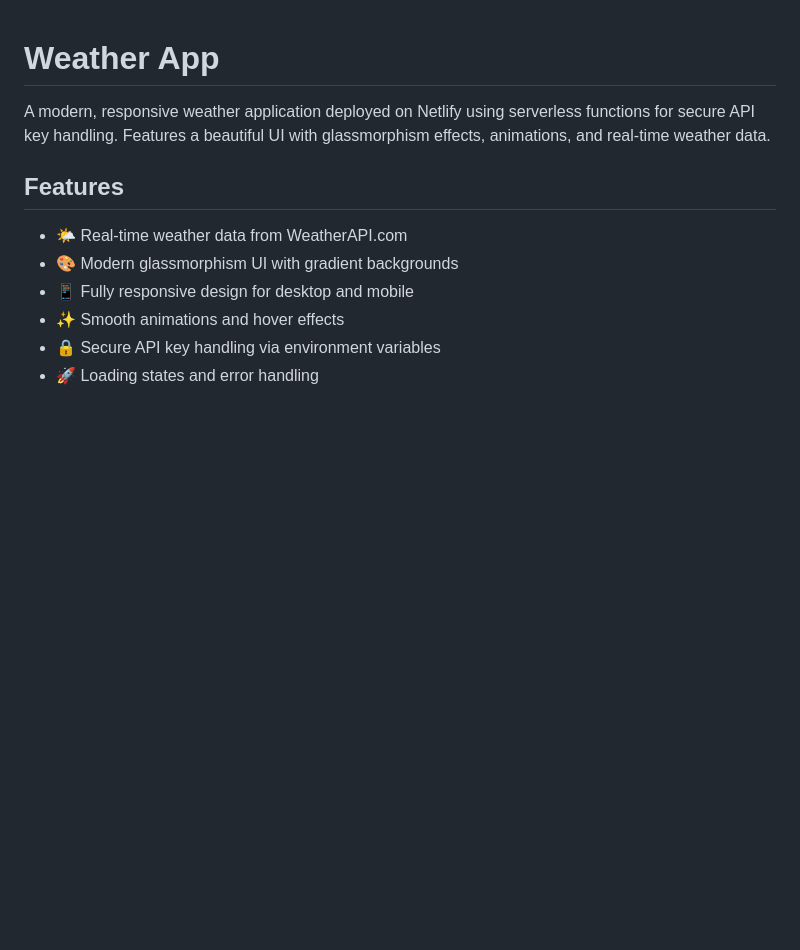
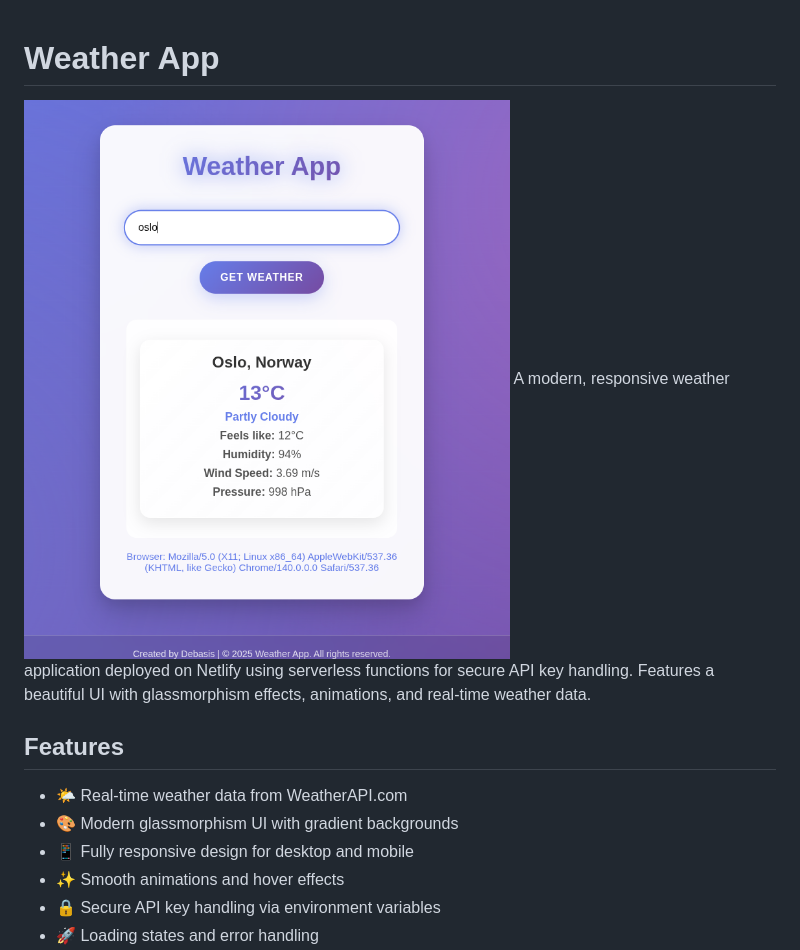
Before and after one commit to DebaA17/Weather-App, a Markdown page: README.md, the part around the change. Rendered like a GitHub page; pictures changed too: weather.png (added); blank space fills up the shorter version.

Commit message:
added screenshot

```diff
--- a/README.md
+++ b/README.md
@@ -1,6 +1,7 @@
 
 # Weather App
 
+![Weather App Screenshot](weather.png)
 A modern, responsive weather application deployed on Netlify using serverless functions for secure API key handling. Features a beautiful UI with glassmorphism effects, animations, and real-time weather data.
 
 ## Features
```
